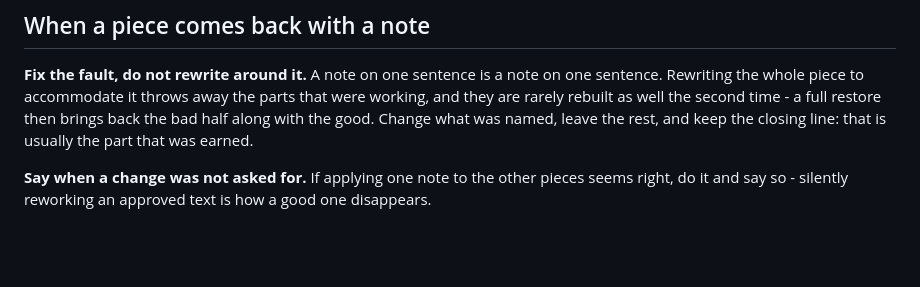
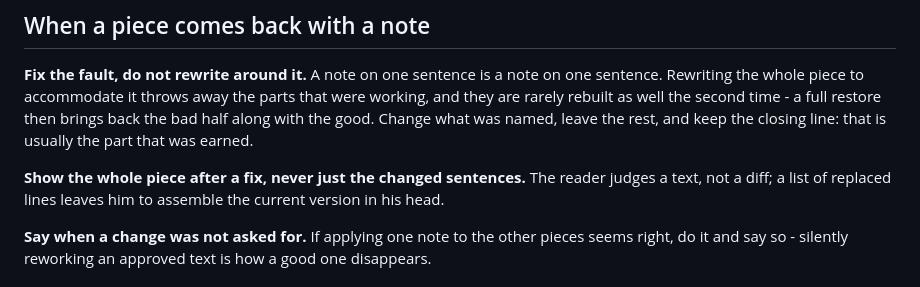
Before and after one commit to Vinceszy/Funtasy-Liga, a Markdown page: naplo/summary-voice.md, the part around the change. Rendered like a GitHub page; blank space fills up the shorter version.

Commit message:
summary-voice: show the whole piece after a fix
Co-Authored-By: Claude Opus 5.5 <noreply@anthropic.com>
Claude-Session: https://claude.ai/code/session_01FTLEeijFm6Q4GU4TTTmFyq

```diff
--- a/naplo/summary-voice.md
+++ b/naplo/summary-voice.md
@@ -223,6 +223,10 @@ working, and they are rarely rebuilt as well the second time - a full restore th
 back the bad half along with the good. Change what was named, leave the rest, and keep
 the closing line: that is usually the part that was earned.
 
+**Show the whole piece after a fix, never just the changed sentences.** The
+reader judges a text, not a diff; a list of replaced lines leaves him to
+assemble the current version in his head.
+
 **Say when a change was not asked for.** If applying one note to the other pieces seems
 right, do it and say so - silently reworking an approved text is how a good one
 disappears.
```
